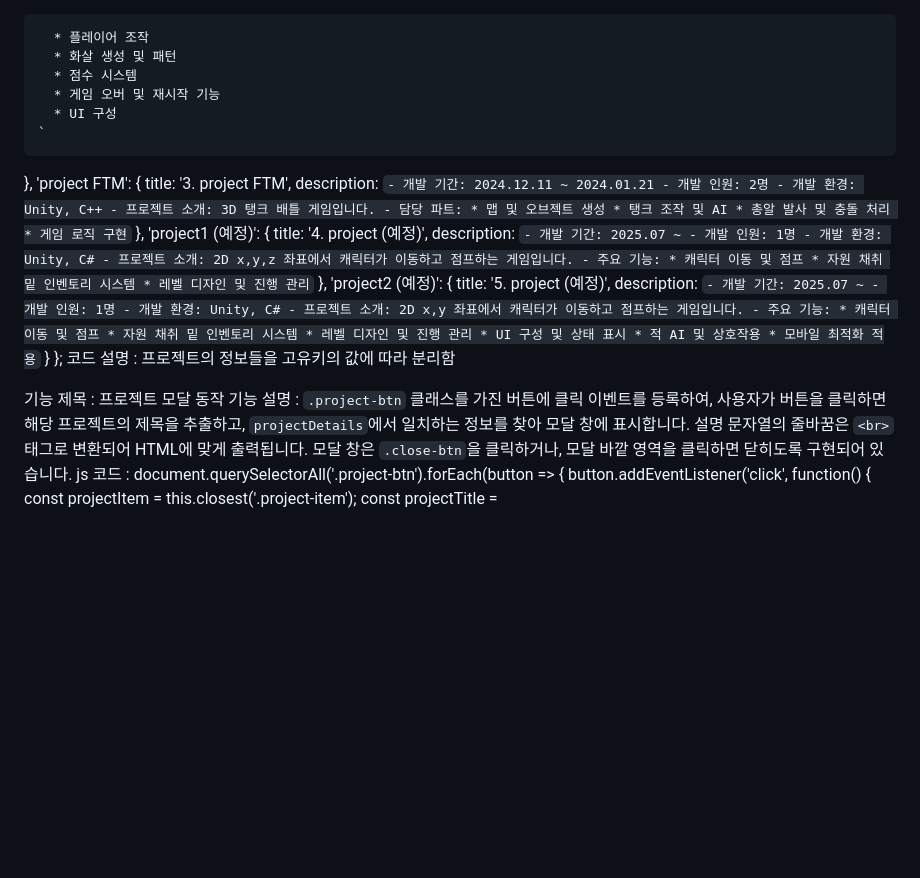
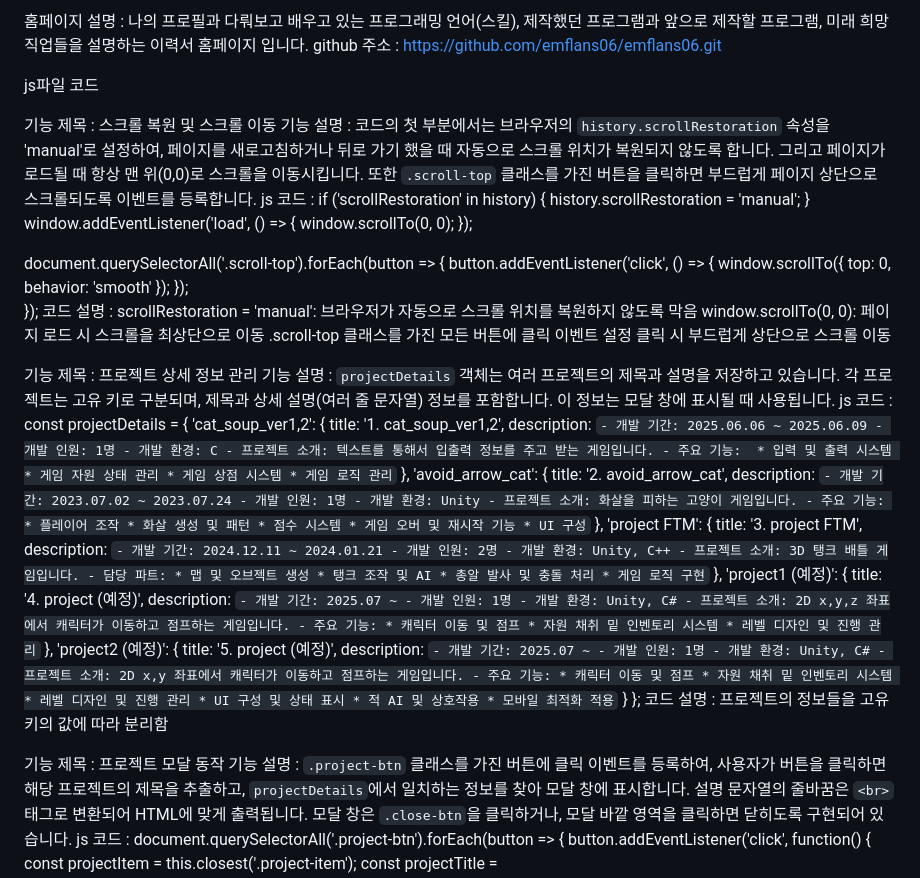
Before and after one commit to emflans06/emflans06, a Markdown page: README.md, the part around the change. Rendered like a GitHub page; blank space fills up the shorter version.

Commit message:
Update README.md
final

```diff
--- a/README.md
+++ b/README.md
@@ -1,3 +1,58 @@
+홈페이지 설명 : 나의 프로필과 다뤄보고 배우고 있는 프로그래밍 언어(스킬), 제작했던 프로그램과 앞으로 제작할 프로그램, 미래 희망 직업들을 설명하는 이력서 홈페이지 입니다.
+github 주소 : https://github.com/emflans06/emflans06.git
+
+js파일 코드
+
+기능 제목 : 스크롤 복원 및 스크롤 이동
+기능 설명 : 코드의 첫 부분에서는 브라우저의 `history.scrollRestoration` 속성을 'manual'로 설정하여, 페이지를 새로고침하거나 뒤로 가기 했을 때 자동으로 스크롤 위치가 복원되지 않도록 합니다. 그리고 페이지가 로드될 때 항상 맨 위(0,0)로 스크롤을 이동시킵니다. 또한 `.scroll-top` 클래스를 가진 버튼을 클릭하면 부드럽게 페이지 상단으로 스크롤되도록 이벤트를 등록합니다.
+js 코드 :
+   if ('scrollRestoration' in history) {
+  history.scrollRestoration = 'manual';
+}
+window.addEventListener('load', () => {
+  window.scrollTo(0, 0);
+});
+
+document.querySelectorAll('.scroll-top').forEach(button => {
+    button.addEventListener('click', () => {
+        window.scrollTo({
+            top: 0,
+            behavior: 'smooth'
+        });
+    });
+});
+코드 설명 :
+scrollRestoration = 'manual': 브라우저가 자동으로 스크롤 위치를 복원하지 않도록 막음
+window.scrollTo(0, 0): 페이지 로드 시 스크롤을 최상단으로 이동
+.scroll-top 클래스를 가진 모든 버튼에 클릭 이벤트 설정
+클릭 시 부드럽게 상단으로 스크롤 이동
+
+기능 제목 : 프로젝트 상세 정보 관리
+기능 설명 : `projectDetails` 객체는 여러 프로젝트의 제목과 설명을 저장하고 있습니다. 각 프로젝트는 고유 키로 구분되며, 제목과 상세 설명(여러 줄 문자열) 정보를 포함합니다. 이 정보는 모달 창에 표시될 때 사용됩니다.
+js 코드 :
+const projectDetails = {
+  'cat_soup_ver1,2': {
+    title: '1. cat_soup_ver1,2',
+    description: `
+    - 개발 기간: 2025.06.06 ~ 2025.06.09
+    - 개발 인원: 1명
+    - 개발 환경: C
+    - 프로젝트 소개: 텍스트를 통해서 입출력 정보를 주고 받는 게임입니다.
+    - 주요 기능:
+      * 입력 및 출력 시스템
+      * 게임 자원 상태 관리
+      * 게임 상점 시스템
+      * 게임 로직 관리
+    `
+  },
+  'avoid_arrow_cat': {
+    title: '2. avoid_arrow_cat',
+    description: `
+    - 개발 기간: 2023.07.02 ~ 2023.07.24
+    - 개발 인원: 1명
+    - 개발 환경: Unity
+    - 프로젝트 소개: 화살을 피하는 고양이 게임입니다.
+    - 주요 기능:
       * 플레이어 조작
       * 화살 생성 및 패턴
       * 점수 시스템
```
